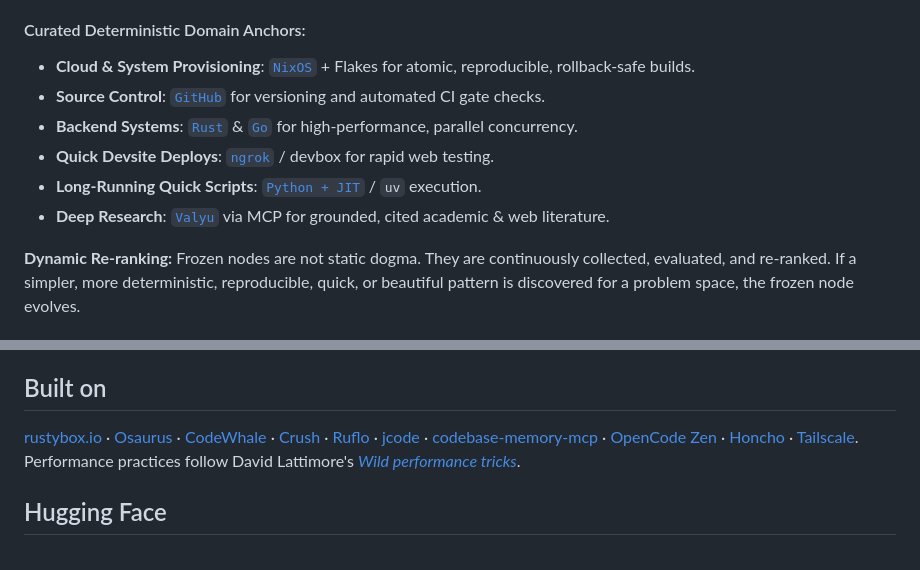
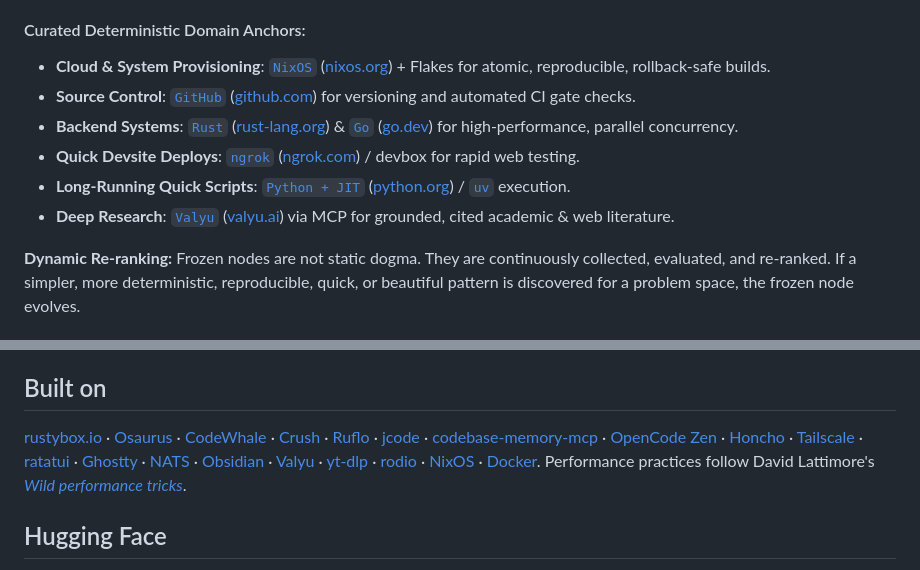
Before and after one commit to entropy-om/entheai, a Markdown page: README.md, 2 parts joined by grey strips. Rendered like a GitHub page.

Commit message:
docs: hyperlink all external tools, frameworks, and ecosystem libraries

```diff
--- a/README.md
+++ b/README.md
@@ -65,12 +65,12 @@ Knowledge and preferences sit in the brain as **frozen nodes** (curated markdown
 > Like ice in Coca-Cola, as it completely dissolves into the active context, it **doesn't spill over or bloat the context window** — the drink won't spill, it just becomes colder, crisper, and perfectly tempered for the task. When the task passes, it re-freezes.
 
 #### Curated Deterministic Domain Anchors:
-- **Cloud & System Provisioning**: [`NixOS`](file:///Users/peter.lodri/workspace/peterlodri-sec/entheai/frozen/nixos.md) + Flakes for atomic, reproducible, rollback-safe builds.
-- **Source Control**: [`GitHub`](file:///Users/peter.lodri/workspace/peterlodri-sec/entheai/frozen/github.md) for versioning and automated CI gate checks.
-- **Backend Systems**: [`Rust`](file:///Users/peter.lodri/workspace/peterlodri-sec/entheai/frozen/rust.md) & [`Go`](file:///Users/peter.lodri/workspace/peterlodri-sec/entheai/frozen/go-parallelism.md) for high-performance, parallel concurrency.
-- **Quick Devsite Deploys**: [`ngrok`](file:///Users/peter.lodri/workspace/peterlodri-sec/entheai/frozen/ngrok.md) / devbox for rapid web testing.
-- **Long-Running Quick Scripts**: [`Python + JIT`](file:///Users/peter.lodri/workspace/peterlodri-sec/entheai/frozen/python-jit.md) / `uv` execution.
-- **Deep Research**: [`Valyu`](file:///Users/peter.lodri/workspace/peterlodri-sec/entheai/frozen/valyu.md) via MCP for grounded, cited academic & web literature.
+- **Cloud & System Provisioning**: [`NixOS`](file:///Users/peter.lodri/workspace/peterlodri-sec/entheai/frozen/nixos.md) ([nixos.org](https://nixos.org)) + Flakes for atomic, reproducible, rollback-safe builds.
+- **Source Control**: [`GitHub`](file:///Users/peter.lodri/workspace/peterlodri-sec/entheai/frozen/github.md) ([github.com](https://github.com)) for versioning and automated CI gate checks.
+- **Backend Systems**: [`Rust`](file:///Users/peter.lodri/workspace/peterlodri-sec/entheai/frozen/rust.md) ([rust-lang.org](https://www.rust-lang.org)) & [`Go`](file:///Users/peter.lodri/workspace/peterlodri-sec/entheai/frozen/go-parallelism.md) ([go.dev](https://go.dev)) for high-performance, parallel concurrency.
+- **Quick Devsite Deploys**: [`ngrok`](file:///Users/peter.lodri/workspace/peterlodri-sec/entheai/frozen/ngrok.md) ([ngrok.com](https://ngrok.com)) / devbox for rapid web testing.
+- **Long-Running Quick Scripts**: [`Python + JIT`](file:///Users/peter.lodri/workspace/peterlodri-sec/entheai/frozen/python-jit.md) ([python.org](https://www.python.org)) / [`uv`](https://github.com/astral-sh/uv) execution.
+- **Deep Research**: [`Valyu`](file:///Users/peter.lodri/workspace/peterlodri-sec/entheai/frozen/valyu.md) ([valyu.ai](https://valyu.ai)) via MCP for grounded, cited academic & web literature.
 
 **Dynamic Re-ranking:** Frozen nodes are not static dogma. They are continuously collected, evaluated, and re-ranked. If a simpler, more deterministic, reproducible, quick, or beautiful pattern is discovered for a problem space, the frozen node evolves.
 
@@ -240,7 +240,7 @@ The fan-out architecture is the same shape: one orchestrator radiates shapes, mo
 
 ## Built on
 
-[rustybox.io](https://rustybox.io) · [Osaurus](https://github.com/osaurus-ai/osaurus) · [CodeWhale](https://github.com/Hmbown/CodeWhale) · [Crush](https://github.com/charmbracelet/crush) · [Ruflo](https://github.com/ruvnet/ruflo) · [jcode](https://jcode.sh) · [codebase-memory-mcp](https://github.com/DeusData/codebase-memory-mcp) · [OpenCode Zen](https://opencode.ai) · [Honcho](https://github.com/plastic-labs/honcho) · [Tailscale](https://tailscale.com). Performance practices follow David Lattimore's [*Wild performance tricks*](https://davidlattimore.github.io/posts/2025/09/02/rustforge-wild-performance-tricks.html).
+[rustybox.io](https://rustybox.io) · [Osaurus](https://github.com/osaurus-ai/osaurus) · [CodeWhale](https://github.com/Hmbown/CodeWhale) · [Crush](https://github.com/charmbracelet/crush) · [Ruflo](https://github.com/ruvnet/ruflo) · [jcode](https://jcode.sh) · [codebase-memory-mcp](https://github.com/DeusData/codebase-memory-mcp) · [OpenCode Zen](https://opencode.ai) · [Honcho](https://github.com/plastic-labs/honcho) · [Tailscale](https://tailscale.com) · [ratatui](https://ratatui.rs) · [Ghostty](https://ghostty.org) · [NATS](https://nats.io) · [Obsidian](https://obsidian.md) · [Valyu](https://valyu.ai) · [yt-dlp](https://github.com/yt-dlp/yt-dlp) · [rodio](https://github.com/RustAudio/rodio) · [NixOS](https://nixos.org) · [Docker](https://www.docker.com). Performance practices follow David Lattimore's [*Wild performance tricks*](https://davidlattimore.github.io/posts/2025/09/02/rustforge-wild-performance-tricks.html).
 
 ## Hugging Face
 
```
